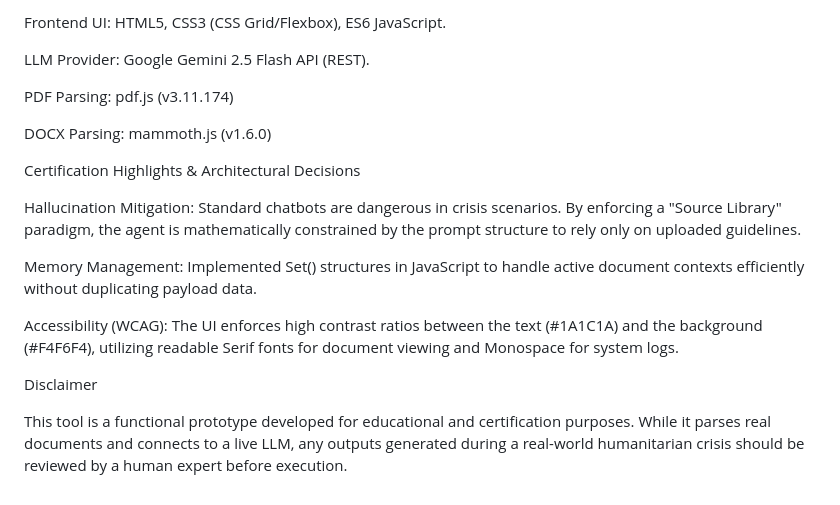
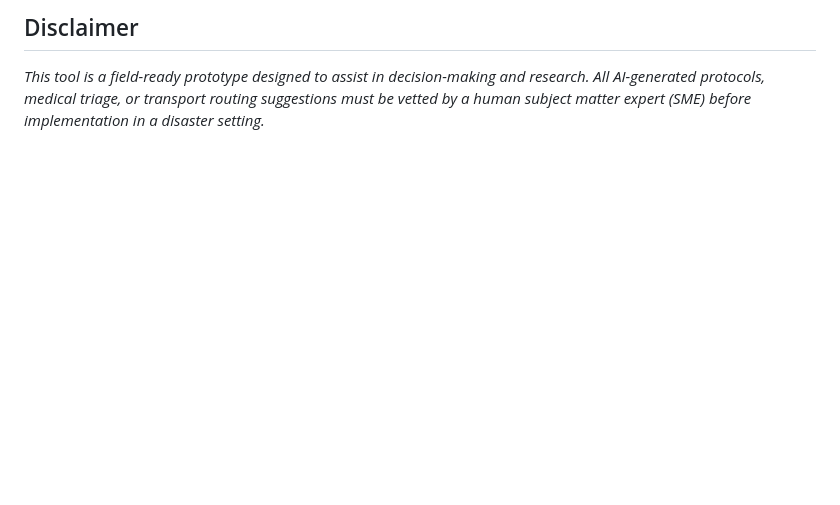
Before and after one commit to hxze06/Humanitarian-Aid-Router, a Markdown page: README.md, the part around one of its changes. GitHub-like rendering; blank space fills up the shorter version.

```diff
--- a/README.md
+++ b/README.md
@@ -60,19 +54,2 @@ Technical Stack
-Frontend UI: HTML5, CSS3 (CSS Grid/Flexbox), ES6 JavaScript.
-
-LLM Provider: Google Gemini 2.5 Flash API (REST).
-
-PDF Parsing: pdf.js (v3.11.174)
-
-DOCX Parsing: mammoth.js (v1.6.0)
-
-Certification Highlights & Architectural Decisions
-
-Hallucination Mitigation: Standard chatbots are dangerous in crisis scenarios. By enforcing a "Source Library" paradigm, the agent is mathematically constrained by the prompt structure to rely only on uploaded guidelines.
-
-Memory Management: Implemented Set() structures in JavaScript to handle active document contexts efficiently without duplicating payload data.
-
-Accessibility (WCAG): The UI enforces high contrast ratios between the text (#1A1C1A) and the background (#F4F6F4), utilizing readable Serif fonts for document viewing and Monospace for system logs.
-
-Disclaimer
-
-This tool is a functional prototype developed for educational and certification purposes. While it parses real documents and connects to a live LLM, any outputs generated during a real-world humanitarian crisis should be reviewed by a human expert before execution.
+## Disclaimer
+*This tool is a field-ready prototype designed to assist in decision-making and research. All AI-generated protocols, medical triage, or transport routing suggestions must be vetted by a human subject matter expert (SME) before implementation in a disaster setting.*
```
Also changed, not shown: other parts of README.md (+38 -44 lines).
